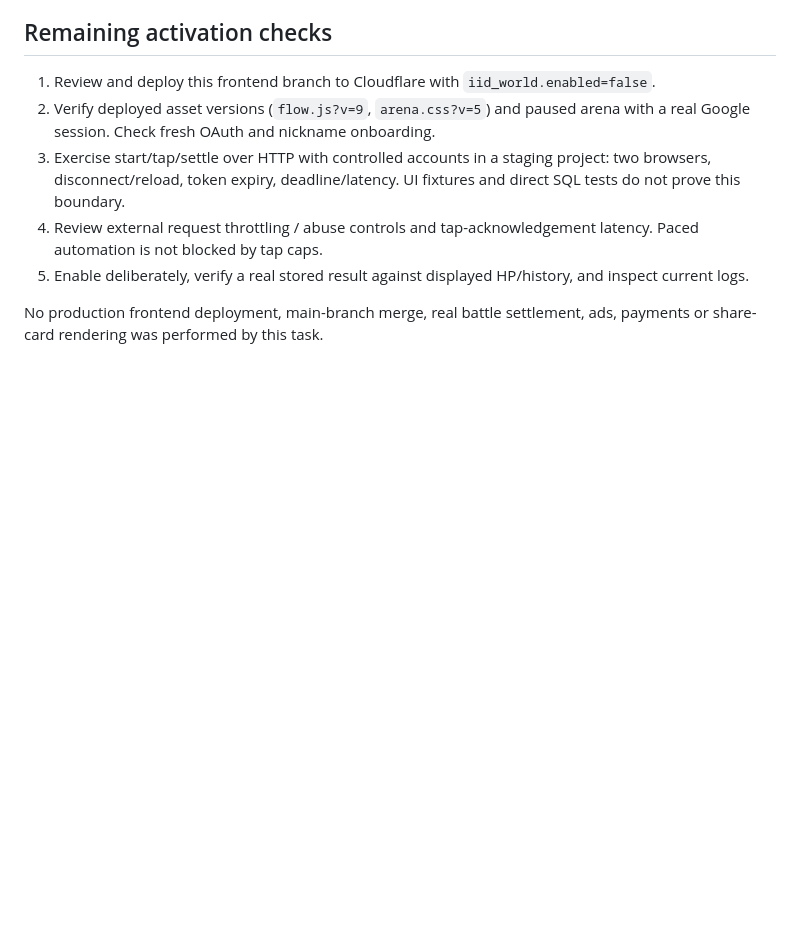
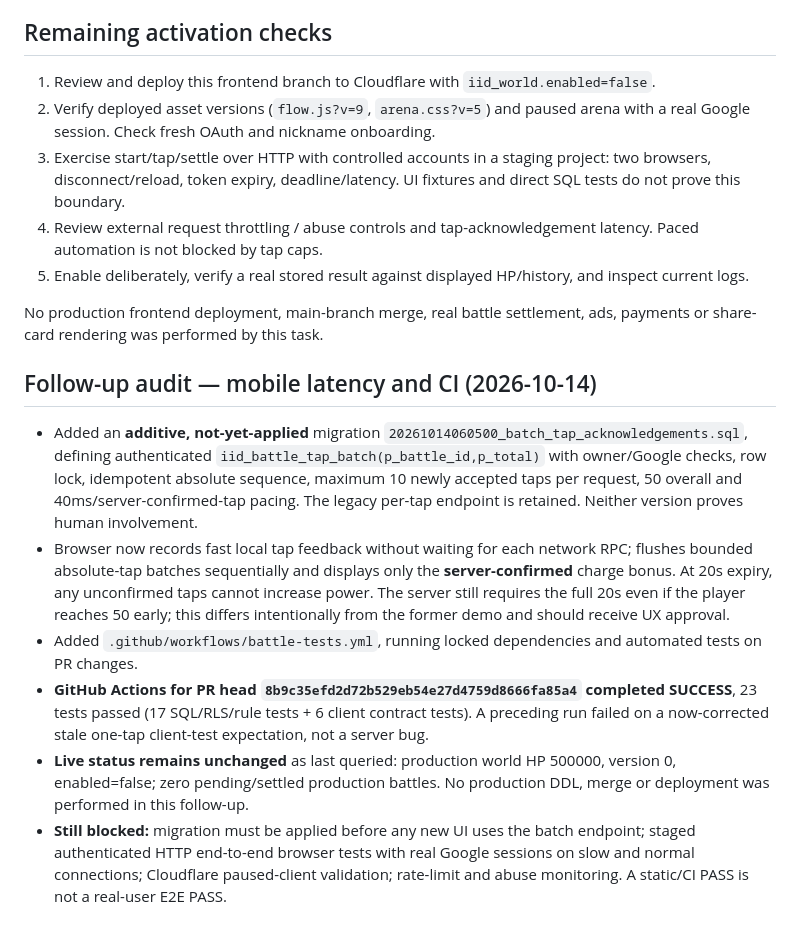
Before and after one commit to wwwxolf/internetisdying, a Markdown page: docs/global-battle-verification.md, the part around the change. GitHub-like rendering; blank space fills up the shorter version.

Commit message:
docs(qa): record green 23-test CI and staging-only release gates

```diff
--- a/docs/global-battle-verification.md
+++ b/docs/global-battle-verification.md
@@ -27,3 +27,12 @@ The old arena computed power/HP in the browser and allowed one local action per
 5. Enable deliberately, verify a real stored result against displayed HP/history, and inspect current logs.
 
 No production frontend deployment, main-branch merge, real battle settlement, ads, payments or share-card rendering was performed by this task.
+
+## Follow-up audit — mobile latency and CI (2026-10-14)
+
+- Added an **additive, not-yet-applied** migration `20261014060500_batch_tap_acknowledgements.sql`, defining authenticated `iid_battle_tap_batch(p_battle_id,p_total)` with owner/Google checks, row lock, idempotent absolute sequence, maximum 10 newly accepted taps per request, 50 overall and 40ms/server-confirmed-tap pacing. The legacy per-tap endpoint is retained. Neither version proves human involvement.
+- Browser now records fast local tap feedback without waiting for each network RPC; flushes bounded absolute-tap batches sequentially and displays only the **server-confirmed** charge bonus. At 20s expiry, any unconfirmed taps cannot increase power. The server still requires the full 20s even if the player reaches 50 early; this differs intentionally from the former demo and should receive UX approval.
+- Added `.github/workflows/battle-tests.yml`, running locked dependencies and automated tests on PR changes.
+- **GitHub Actions for PR head `8b9c35efd2d72b529eb54e27d4759d8666fa85a4` completed SUCCESS**, 23 tests passed (17 SQL/RLS/rule tests + 6 client contract tests). A preceding run failed on a now-corrected stale one-tap client-test expectation, not a server bug.
+- **Live status remains unchanged** as last queried: production world HP 500000, version 0, enabled=false; zero pending/settled production battles. No production DDL, merge or deployment was performed in this follow-up.
+- **Still blocked:** migration must be applied before any new UI uses the batch endpoint; staged authenticated HTTP end-to-end browser tests with real Google sessions on slow and normal connections; Cloudflare paused-client validation; rate-limit and abuse monitoring. A static/CI PASS is not a real-user E2E PASS.
```
